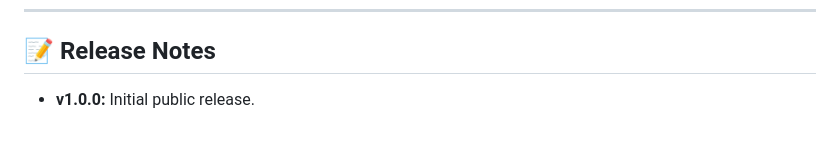
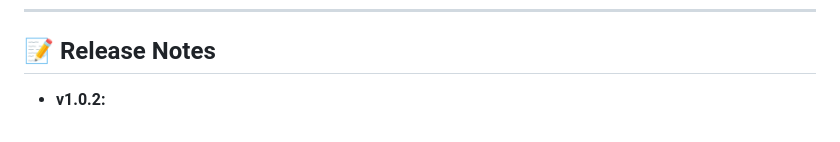
Before and after one commit to yerodigo-cell/moodle-local_xpstore, a Markdown page: README.md, the part around the change. Drawn GitHub-style.

Commit message:
Add release note for version 1.0.2

```diff
--- a/README.md
+++ b/README.md
@@ -59,4 +59,4 @@ From this panel you can:
 
 ## 📝 Release Notes
 
-- **v1.0.0:** Initial public release.
+- **v1.0.2:**
```
